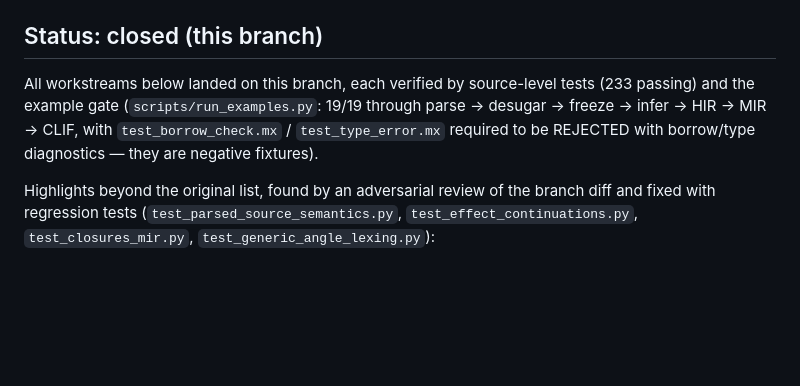
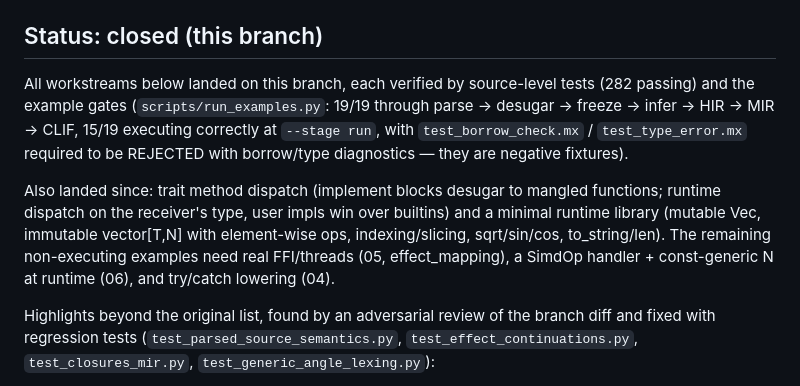
Before and after one commit to anoojpatel/metaxu, a Markdown page: docs/v1_gap_analysis.md, the part around the change. Rendered like a GitHub page; blank space fills up the shorter version.

Commit message:
docs: update gap analysis with trait dispatch and runtime library status

```diff
--- a/docs/v1_gap_analysis.md
+++ b/docs/v1_gap_analysis.md
@@ -8,10 +8,19 @@ completion work; it will be updated as gaps close.
 ## Status: closed (this branch)
 
 All workstreams below landed on this branch, each verified by source-level
-tests (233 passing) and the example gate (`scripts/run_examples.py`:
+tests (282 passing) and the example gates (`scripts/run_examples.py`:
 19/19 through parse -> desugar -> freeze -> infer -> HIR -> MIR -> CLIF,
-with `test_borrow_check.mx` / `test_type_error.mx` required to be REJECTED
-with borrow/type diagnostics — they are negative fixtures).
+15/19 executing correctly at `--stage run`, with `test_borrow_check.mx` /
+`test_type_error.mx` required to be REJECTED with borrow/type diagnostics —
+they are negative fixtures).
+
+Also landed since: trait method dispatch (implement blocks desugar to
+mangled functions; runtime dispatch on the receiver's type, user impls win
+over builtins) and a minimal runtime library (mutable Vec, immutable
+vector[T,N] with element-wise ops, indexing/slicing, sqrt/sin/cos,
+to_string/len). The remaining non-executing examples need real FFI/threads
+(05, effect_mapping), a SimdOp handler + const-generic N at runtime (06),
+and try/catch lowering (04).
 
 Highlights beyond the original list, found by an adversarial review of the
 branch diff and fixed with regression tests (`test_parsed_source_semantics.py`,
```
